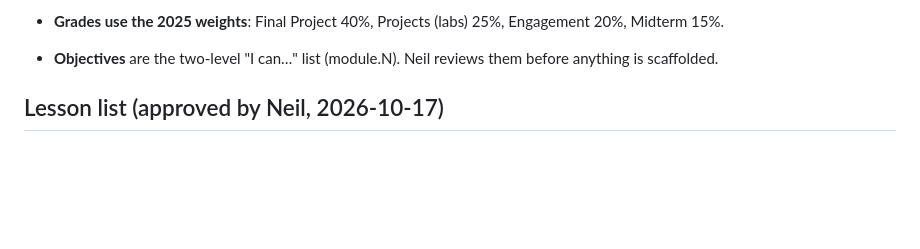
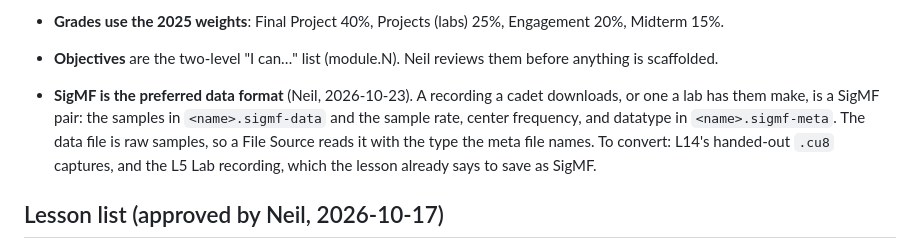
Before and after one commit to livethisdream/ece448, a Markdown page: project/ROADMAP.md, the part around the change. Rendered like a GitHub page; blank space fills up the shorter version.

Commit message:
Course note: SigMF is the preferred data format (Neil, 2026-10-23)
Co-Authored-By: Claude Opus 5.5 <noreply@anthropic.com>
Claude-Session: https://claude.ai/code/session_0191DhxxeGFHWpYW6HN9WPnP

```diff
--- a/project/ROADMAP.md
+++ b/project/ROADMAP.md
@@ -120,6 +120,14 @@ budgets, checks) still apply. Where 444 would put a derivation on screen,
   Engagement 20%, Midterm 15%.
 - **Objectives** are the two-level "I can…" list (module.N). Neil reviews
   them before anything is scaffolded.
+
+- **SigMF is the preferred data format** (Neil, 2026-10-23). A recording a
+  cadet downloads, or one a lab has them make, is a SigMF pair: the samples in
+  `<name>.sigmf-data` and the sample rate, center frequency, and datatype in
+  `<name>.sigmf-meta`. The data file is raw samples, so a File Source reads it
+  with the type the meta file names. To convert: L14's handed-out `.cu8`
+  captures, and the L5 Lab recording, which the lesson already says to save
+  as SigMF.
 
 ## Lesson list (approved by Neil, 2026-10-17)
 
```
